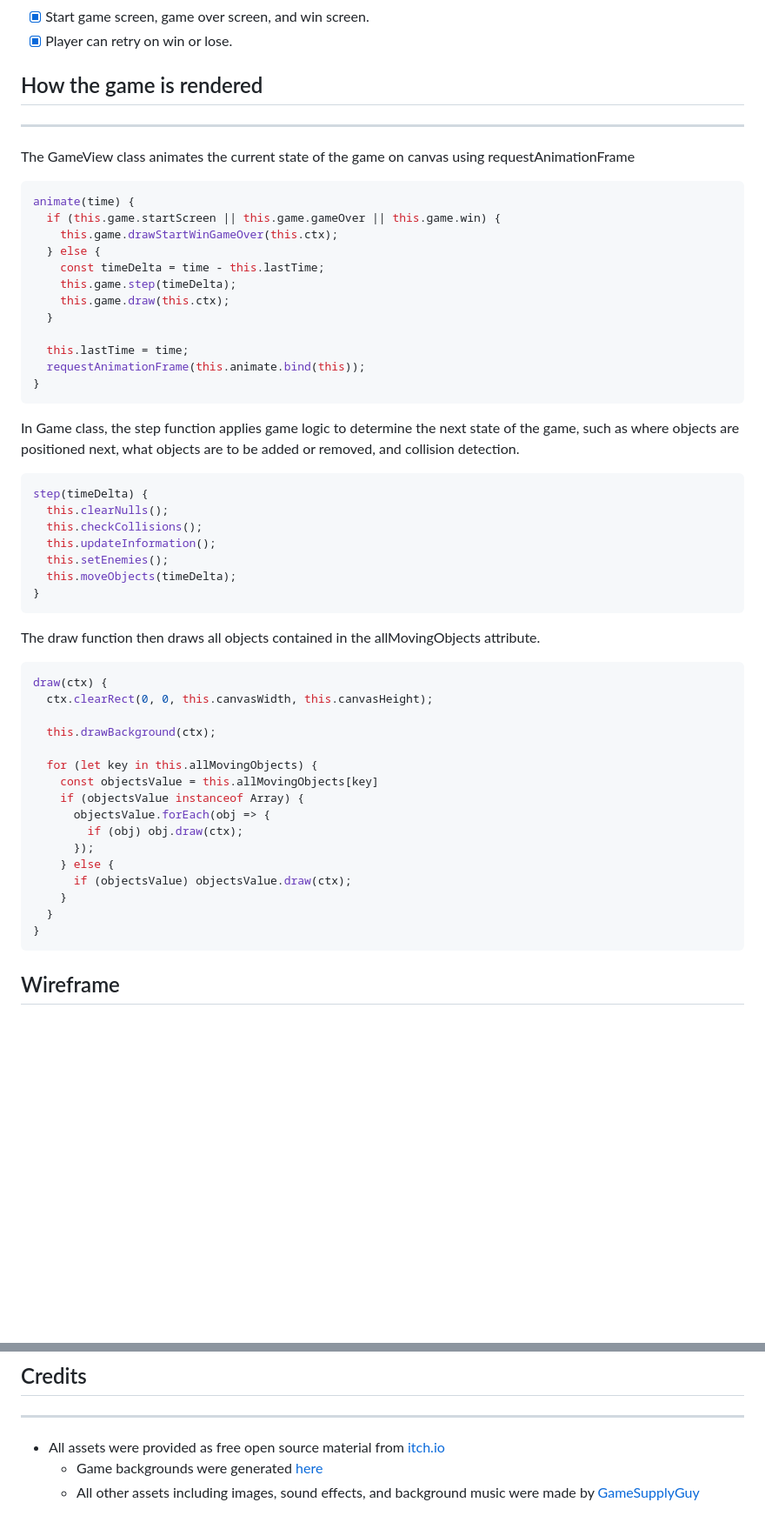
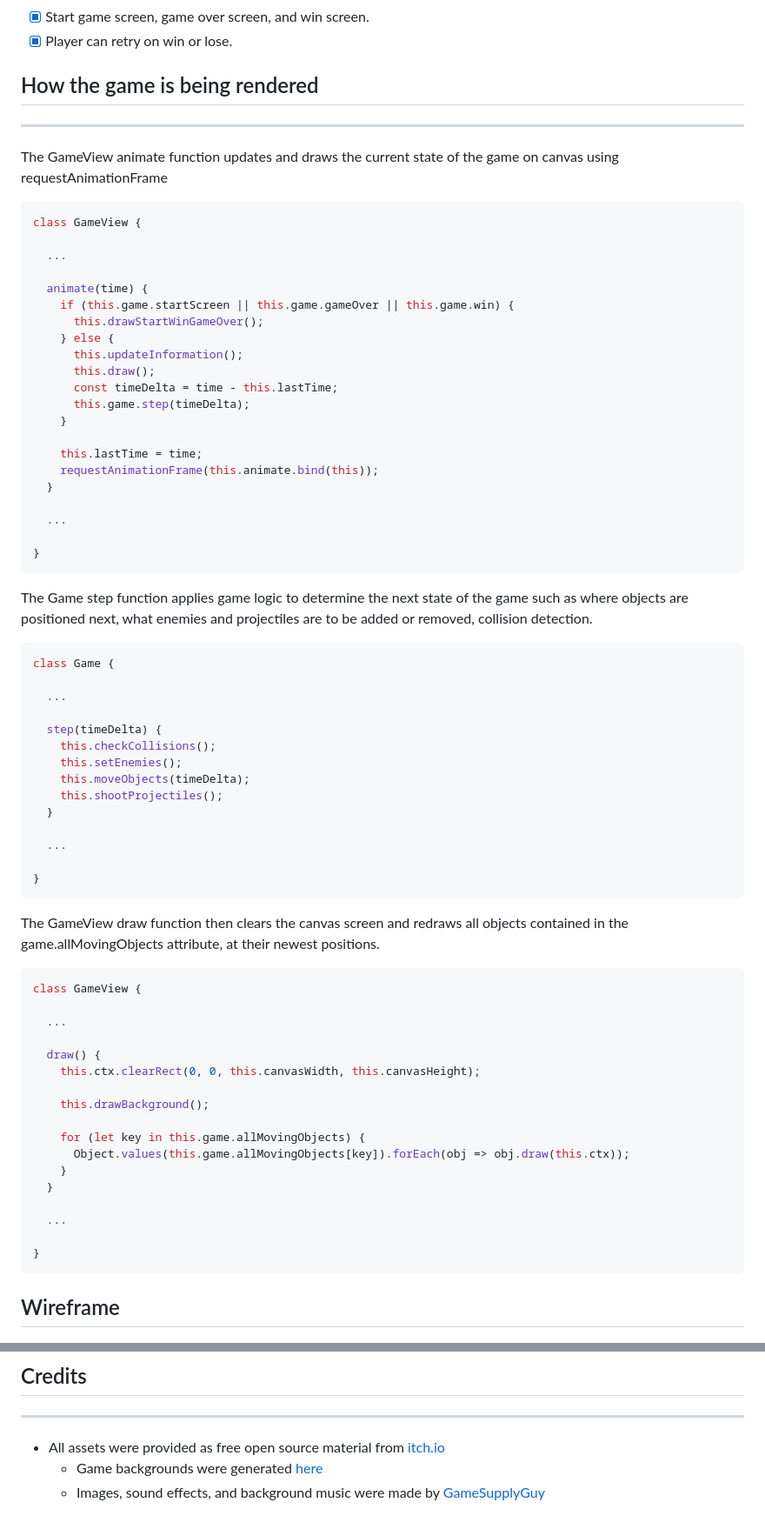
Before and after one commit to fk652/Galactic-Defender, a Markdown page: README.md, 2 parts joined by grey strips. Shown: that part at 87% size. Rendered like a GitHub page; blank space fills up the shorter version.

Commit message:
update readme and screenshots

````diff
--- a/README.md
+++ b/README.md
@@ -39,57 +39,74 @@ ___
 * [x] Start game screen, game over screen, and win screen.
 * [x] Player can retry on win or lose.
 
-## How the game is rendered
+## How the game is being rendered
 
 ___
 
-The GameView class animates the current state of the game on canvas using requestAnimationFrame
+The GameView animate function updates and draws the current state of the game on canvas using requestAnimationFrame
 
 ```javascript
-animate(time) {
-  if (this.game.startScreen || this.game.gameOver || this.game.win) {
-    this.game.drawStartWinGameOver(this.ctx);
-  } else {
-    const timeDelta = time - this.lastTime;
-    this.game.step(timeDelta);
-    this.game.draw(this.ctx);
+class GameView {
+
+  ...
+
+  animate(time) {
+    if (this.game.startScreen || this.game.gameOver || this.game.win) {
+      this.drawStartWinGameOver();
+    } else {
+      this.updateInformation();
+      this.draw();
+      const timeDelta = time - this.lastTime;
+      this.game.step(timeDelta);
+    }
+
+    this.lastTime = time;
+    requestAnimationFrame(this.animate.bind(this));
   }
 
-  this.lastTime = time;
-  requestAnimationFrame(this.animate.bind(this));
+  ...
+
 }
 ```
 
-In Game class, the step function applies game logic to determine the next state of the game, such as where objects are positioned next, what objects are to be added or removed, and collision detection.
+The Game step function applies game logic to determine the next state of the game such as where objects are positioned next, what enemies and projectiles are to be added or removed, collision detection.
 
 ```javascript
-step(timeDelta) {
-  this.clearNulls();
-  this.checkCollisions();
-  this.updateInformation();
-  this.setEnemies();
-  this.moveObjects(timeDelta);
+class Game {
+
+  ...
+
+  step(timeDelta) {
+    this.checkCollisions();
+    this.setEnemies();
+    this.moveObjects(timeDelta);
+    this.shootProjectiles();
+  }
+
+  ...
+
 }
 ```
 
-The draw function then draws all objects contained in the allMovingObjects attribute.
+The GameView draw function then clears the canvas screen and redraws all objects contained in the game.allMovingObjects attribute, at their newest positions.
 
 ```javascript
-draw(ctx) {
-  ctx.clearRect(0, 0, this.canvasWidth, this.canvasHeight);
+class GameView {
 
-  this.drawBackground(ctx);
+  ...
 
-  for (let key in this.allMovingObjects) {
-    const objectsValue = this.allMovingObjects[key]
-    if (objectsValue instanceof Array) {
-      objectsValue.forEach(obj => {
-        if (obj) obj.draw(ctx);
-      });
-    } else {
-      if (objectsValue) objectsValue.draw(ctx);
+  draw() {
+    this.ctx.clearRect(0, 0, this.canvasWidth, this.canvasHeight);
+
+    this.drawBackground();
+
+    for (let key in this.game.allMovingObjects) {
+      Object.values(this.game.allMovingObjects[key]).forEach(obj => obj.draw(this.ctx));
     }
   }
+
+  ...
+
 }
 ```
 
@@ -150,4 +167,4 @@ ___
 
 * All assets were provided as free open source material from [itch.io](https://itch.io/)
   * Game backgrounds were generated [here](https://deep-fold.itch.io/space-background-generator)
-  * All other assets including images, sound effects, and background music were made by [GameSupplyGuy](https://gamesupply.itch.io/ultimate-space-game-mega-asset-package)
+  * Images, sound effects, and background music were made by [GameSupplyGuy](https://gamesupply.itch.io/ultimate-space-game-mega-asset-package)
````
Also changed, not shown: other parts of README.md (+1 -1 lines), src/assets/screenshots/boss_destroyed.png (deleted), src/assets/screenshots/boss_fight.png, src/assets/screenshots/enemy_wave.png, src/assets/screenshots/game_instructions.png, src/assets/screenshots/game_over.png (deleted).
